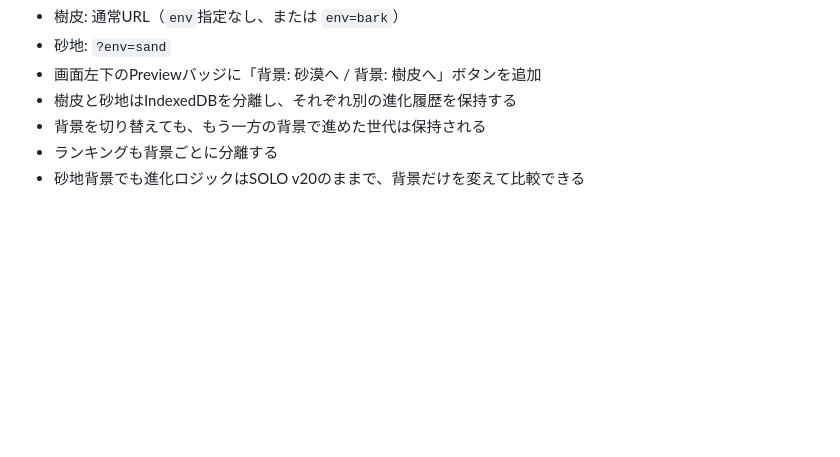
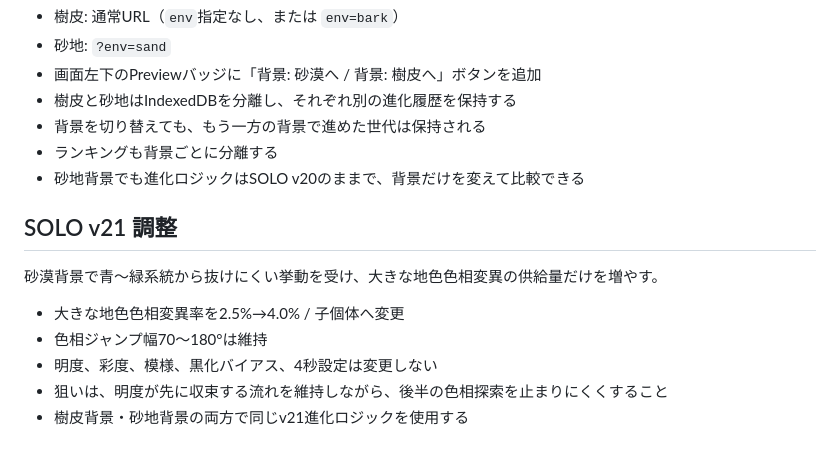
Before and after one commit to Ganyujapan/Gitai_Lab_Preview, a Markdown page: README.md, the part around the change. Drawn GitHub-style; blank space fills up the shorter version.

Commit message:
Document v21 major hue exploration tuning

```diff
--- a/README.md
+++ b/README.md
@@ -134,3 +134,14 @@ Previewでは樹皮背景と砂漠風の砂地背景を切り替えられる。
 - 背景を切り替えても、もう一方の背景で進めた世代は保持される
 - ランキングも背景ごとに分離する
 - 砂地背景でも進化ロジックはSOLO v20のままで、背景だけを変えて比較できる
+
+
+## SOLO v21 調整
+
+砂漠背景で青〜緑系統から抜けにくい挙動を受け、大きな地色色相変異の供給量だけを増やす。
+
+- 大きな地色色相変異率を2.5%→4.0% / 子個体へ変更
+- 色相ジャンプ幅70〜180°は維持
+- 明度、彩度、模様、黒化バイアス、4秒設定は変更しない
+- 狙いは、明度が先に収束する流れを維持しながら、後半の色相探索を止まりにくくすること
+- 樹皮背景・砂地背景の両方で同じv21進化ロジックを使用する
```
